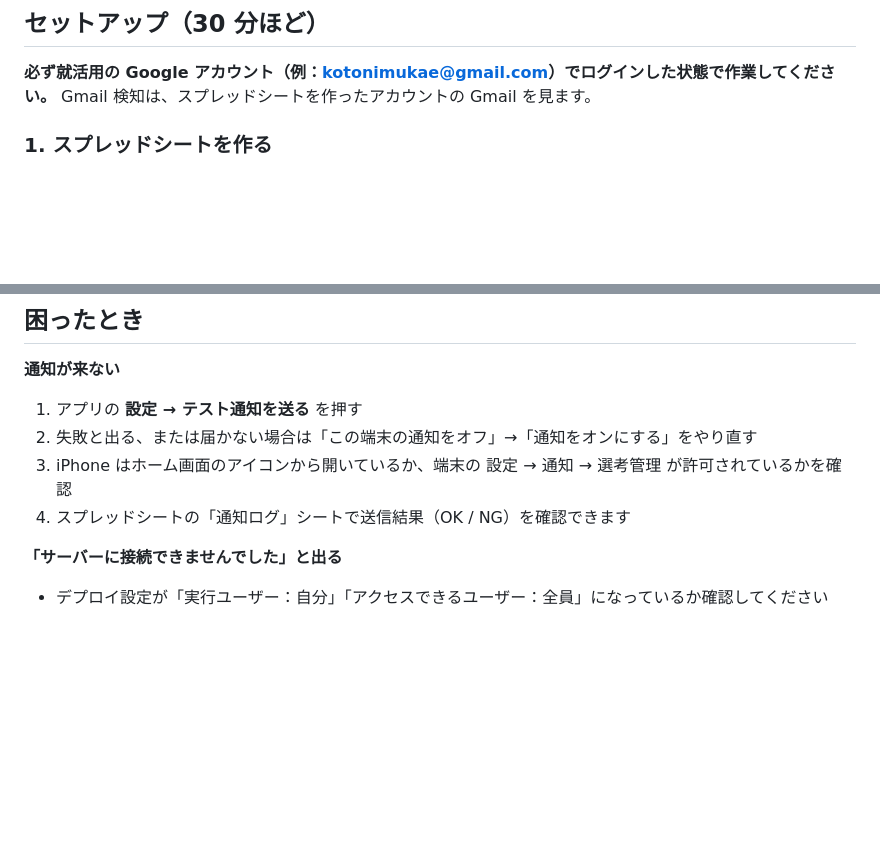
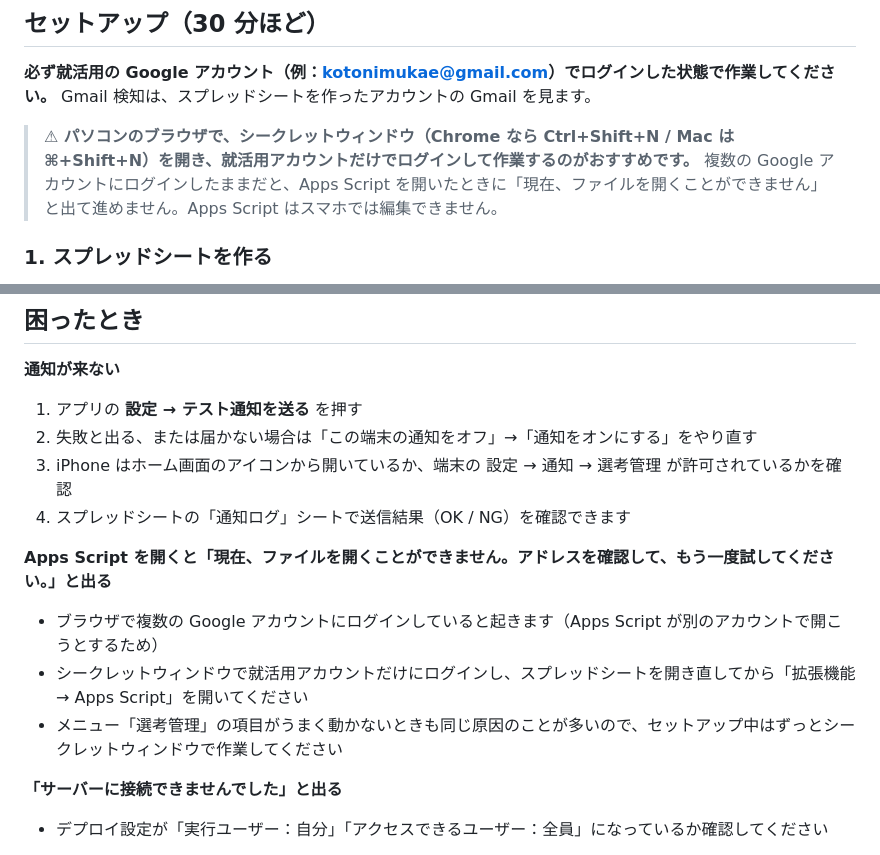
Before and after one commit to inuoi88-droid/senkoukanri, a Markdown page: README.md, 2 parts joined by grey strips. Rendered like a GitHub page; blank space fills up the shorter version.

Commit message:
README: 複数アカウントでApps Scriptが開けない場合の対処を追記
Co-Authored-By: Claude Opus 5.5 <noreply@anthropic.com>
Claude-Session: https://claude.ai/code/session_013nPgppddrN5ojnt6WVuebS

```diff
--- a/README.md
+++ b/README.md
@@ -38,6 +38,8 @@ Google スプレッドシート（データ）              Gmail（就活用ア
 ## セットアップ（30 分ほど）
 
 **必ず就活用の Google アカウント（例：kotonimukae@gmail.com）でログインした状態で作業してください。** Gmail 検知は、スプレッドシートを作ったアカウントの Gmail を見ます。
+
+> ⚠ **パソコンのブラウザで、シークレットウィンドウ（Chrome なら Ctrl+Shift+N / Mac は ⌘+Shift+N）を開き、就活用アカウントだけでログインして作業するのがおすすめです。** 複数の Google アカウントにログインしたままだと、Apps Script を開いたときに「現在、ファイルを開くことができません」と出て進めません。Apps Script はスマホでは編集できません。
 
 ### 1. スプレッドシートを作る
 
@@ -170,6 +172,11 @@ Android は通知の「確認済みにする」ボタンからも押せます。
 3. iPhone はホーム画面のアイコンから開いているか、端末の 設定 → 通知 → 選考管理 が許可されているかを確認
 4. スプレッドシートの「通知ログ」シートで送信結果（OK / NG）を確認できます
 
+**Apps Script を開くと「現在、ファイルを開くことができません。アドレスを確認して、もう一度試してください。」と出る**
+- ブラウザで複数の Google アカウントにログインしていると起きます（Apps Script が別のアカウントで開こうとするため）
+- シークレットウィンドウで就活用アカウントだけにログインし、スプレッドシートを開き直してから「拡張機能 → Apps Script」を開いてください
+- メニュー「選考管理」の項目がうまく動かないときも同じ原因のことが多いので、セットアップ中はずっとシークレットウィンドウで作業してください
+
 **「サーバーに接続できませんでした」と出る**
 - デプロイ設定が「実行ユーザー：自分」「アクセスできるユーザー：全員」になっているか確認してください
 
```
